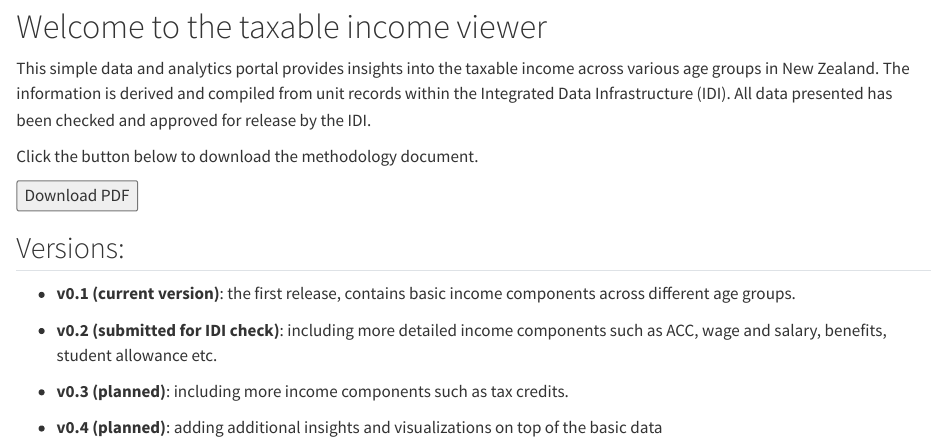
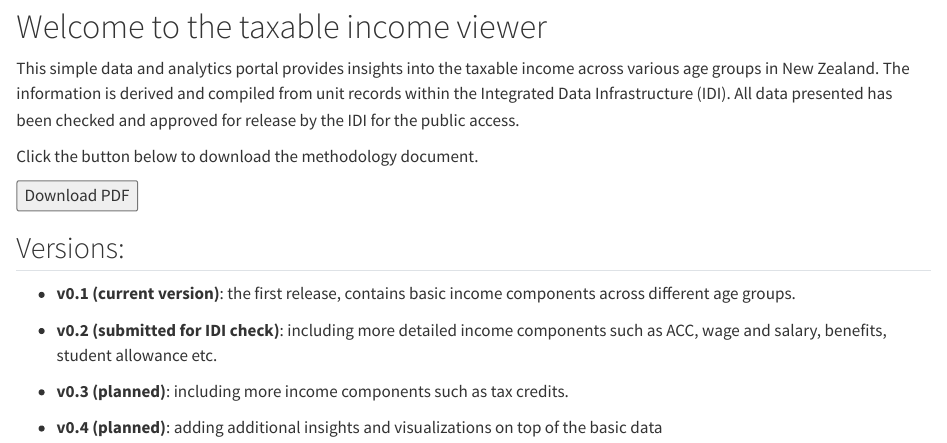
Before and after one commit to jzanetti/income_view, a Quarto document (index.qmd): the page in a window 1100 px wide, from 80 px down. Rendered offline with R 4.5, knitr and Pandoc in place of Quarto, with nearby package versions.

Commit message:
update readme

```diff
--- a/index.qmd
+++ b/index.qmd
@@ -4,8 +4,7 @@ title: "Home"
 
 # Welcome to the taxable income viewer
 
-This simple data and analytics portal provides insights into the taxable income across various age groups in New Zealand. The information is derived and compiled from unit records within the Integrated Data Infrastructure (IDI). All data presented has been checked and approved for release by the IDI.
-
+This simple data and analytics portal provides insights into the taxable income across various age groups in New Zealand. The information is derived and compiled from unit records within the Integrated Data Infrastructure (IDI). All data presented has been checked and approved for release by the IDI for the public access.
 
 Click the button below to download the methodology document.
 
```
